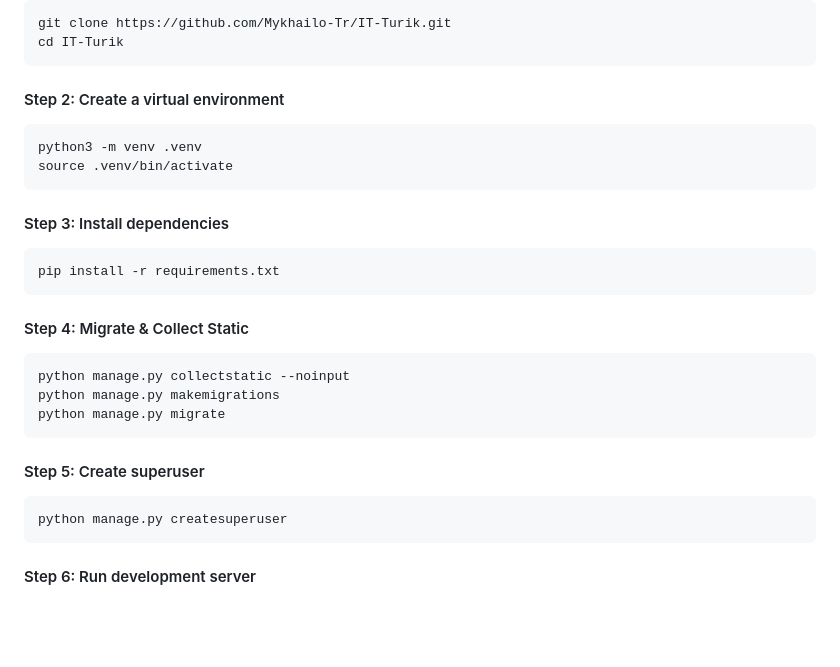
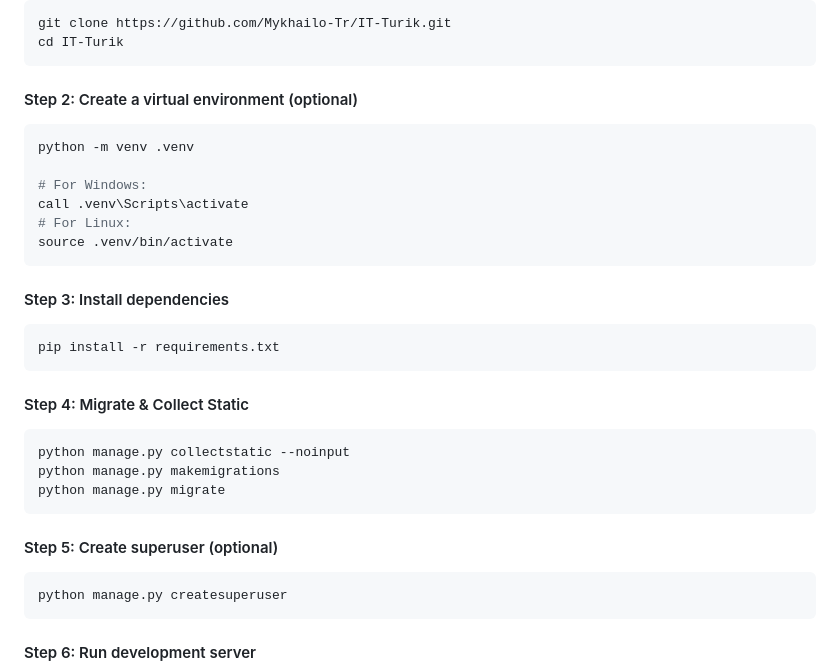
Before and after one commit to Mykhailo-Tr/IT-Turik, a Markdown page: README.md, the part around the change. Drawn GitHub-style; blank space fills up the shorter version.

````diff
--- a/README.md
+++ b/README.md
@@ -91,10 +91,14 @@ git clone https://github.com/Mykhailo-Tr/IT-Turik.git
 cd IT-Turik
 ```
 
-#### Step 2: Create a virtual environment
+#### Step 2: Create a virtual environment (optional)
 
 ```bash
-python3 -m venv .venv
+python -m venv .venv
+
+# For Windows:
+call .venv\Scripts\activate
+# For Linux:
 source .venv/bin/activate
 ```
 
@@ -110,7 +114,7 @@ python manage.py makemigrations
 python manage.py migrate
 ```
 
-#### Step 5: Create superuser
+#### Step 5: Create superuser (optional)
 ```bash
 python manage.py createsuperuser
 ```
````
